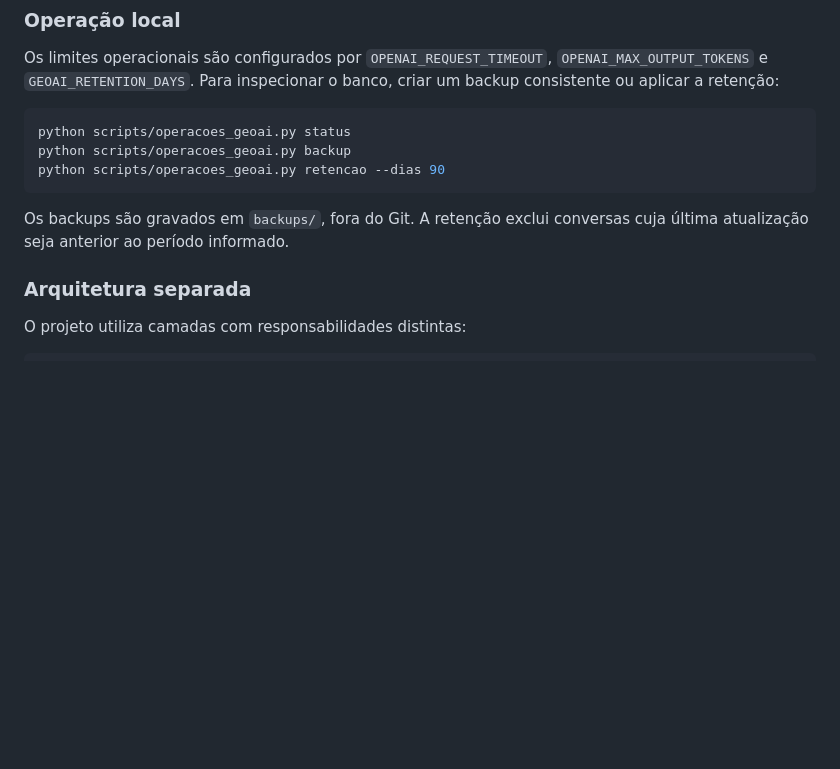
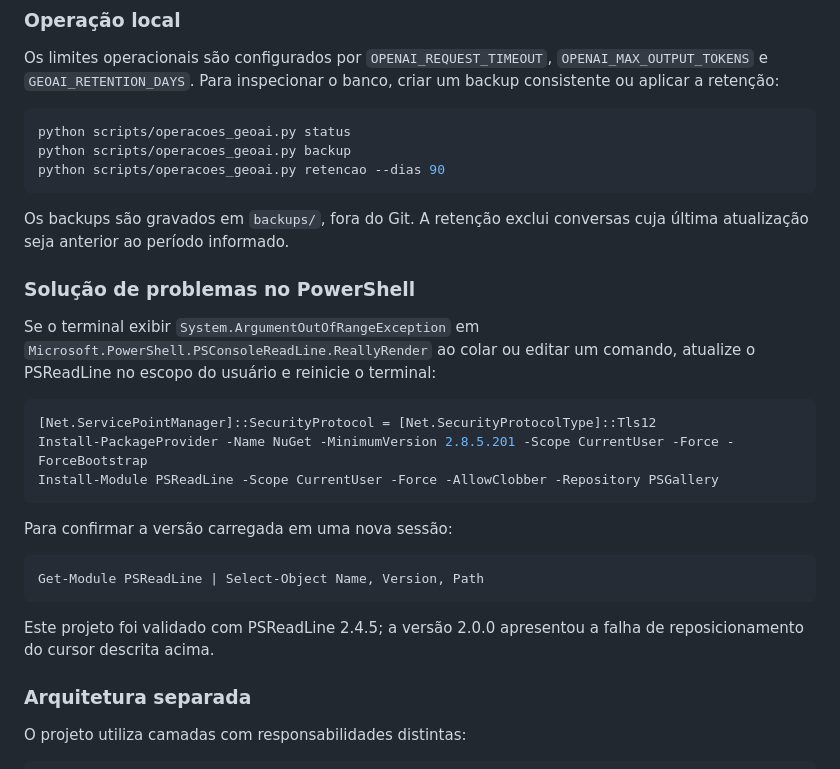
Before and after one commit to fredjml/aluraCarreiraEspecialistaIANivel2B, a Markdown page: README.md, the part around the change. Drawn GitHub-style; blank space fills up the shorter version.

Commit message:
Documenta correção do erro do PSReadLine

````diff
--- a/README.md
+++ b/README.md
@@ -67,6 +67,27 @@ python scripts/operacoes_geoai.py retencao --dias 90
 ```
 
 Os backups são gravados em `backups/`, fora do Git. A retenção exclui conversas cuja última atualização seja anterior ao período informado.
+
+### Solução de problemas no PowerShell
+
+Se o terminal exibir `System.ArgumentOutOfRangeException` em
+`Microsoft.PowerShell.PSConsoleReadLine.ReallyRender` ao colar ou editar um
+comando, atualize o PSReadLine no escopo do usuário e reinicie o terminal:
+
+```powershell
+[Net.ServicePointManager]::SecurityProtocol = [Net.SecurityProtocolType]::Tls12
+Install-PackageProvider -Name NuGet -MinimumVersion 2.8.5.201 -Scope CurrentUser -Force -ForceBootstrap
+Install-Module PSReadLine -Scope CurrentUser -Force -AllowClobber -Repository PSGallery
+```
+
+Para confirmar a versão carregada em uma nova sessão:
+
+```powershell
+Get-Module PSReadLine | Select-Object Name, Version, Path
+```
+
+Este projeto foi validado com PSReadLine 2.4.5; a versão 2.0.0 apresentou a
+falha de reposicionamento do cursor descrita acima.
 
 ### Arquitetura separada
 
````
